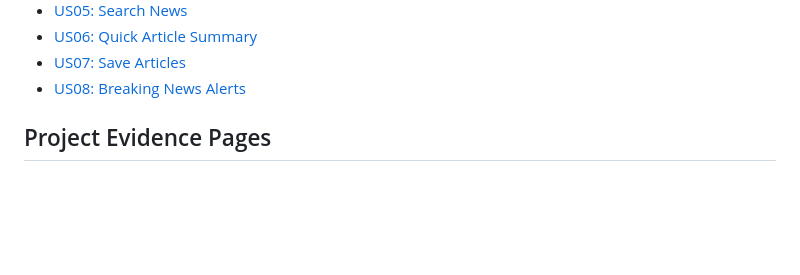
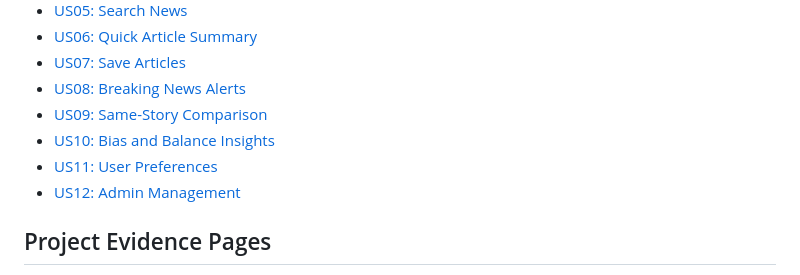
Before and after one commit to HeinHtetAung-123/newslens-smart-news-platform, a Markdown page: README.md, the part around the change. Drawn GitHub-style; blank space fills up the shorter version.

Commit message:
Add the links for user stories 9-12

```diff
--- a/README.md
+++ b/README.md
@@ -87,6 +87,10 @@ Practical 1 is focused on setting up the GitHub repository, writing the README f
 - [US06: Quick Article Summary](docs/user-stories/us06-quick-article-summary.md)
 - [US07: Save Articles](docs/user-stories/us07-save-articles.md)
 - [US08: Breaking News Alerts](docs/user-stories/us08-breaking-news-alerts.md)
+- [US09: Same-Story Comparison](docs/user-stories/us09-same-story-comparison.md)
+- [US10: Bias and Balance Insights](docs/user-stories/us10-bias-and-balance-insights.md)
+- [US11: User Preferences](docs/user-stories/us11-user-preferences.md)
+- [US12: Admin Management](docs/user-stories/us12-admin-management.md)
 
 ## Project Evidence Pages
 
```
